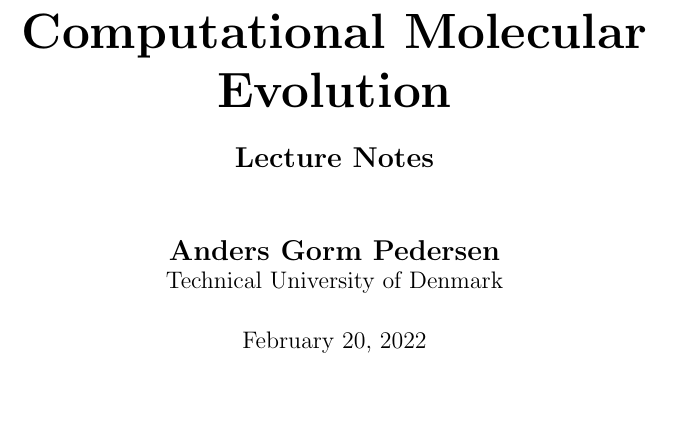
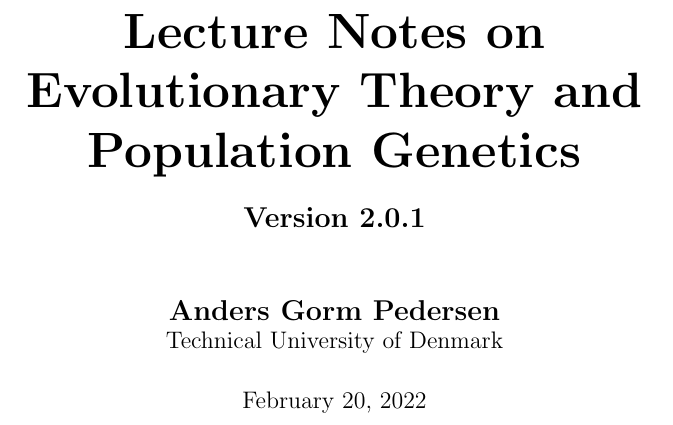
Before and after one commit to agormp/evolintro, a LaTeX thesis (evolintro.tex): part of page 1 of 33, cut at the place of the change, the shorter picture padded with empty space. Compiled offline with pdfLaTeX.

Commit message:
Change title; add version numbering

```diff
--- a/evolintro.tex
+++ b/evolintro.tex
@@ -35,7 +35,7 @@
 
 \begin{document}
 
-\title{\Huge \bf Computational Molecular Evolution\\{\Large Lecture Notes} }
+\title{\Huge \bf Lecture Notes on Evolutionary Theory and Population Genetics\\{\Large Version 2.0.1} }
 \author{\Large \bf Anders Gorm Pedersen\\Technical University of Denmark}
 \maketitle
 
```
Also changed, not shown: evolintro.pdf.
